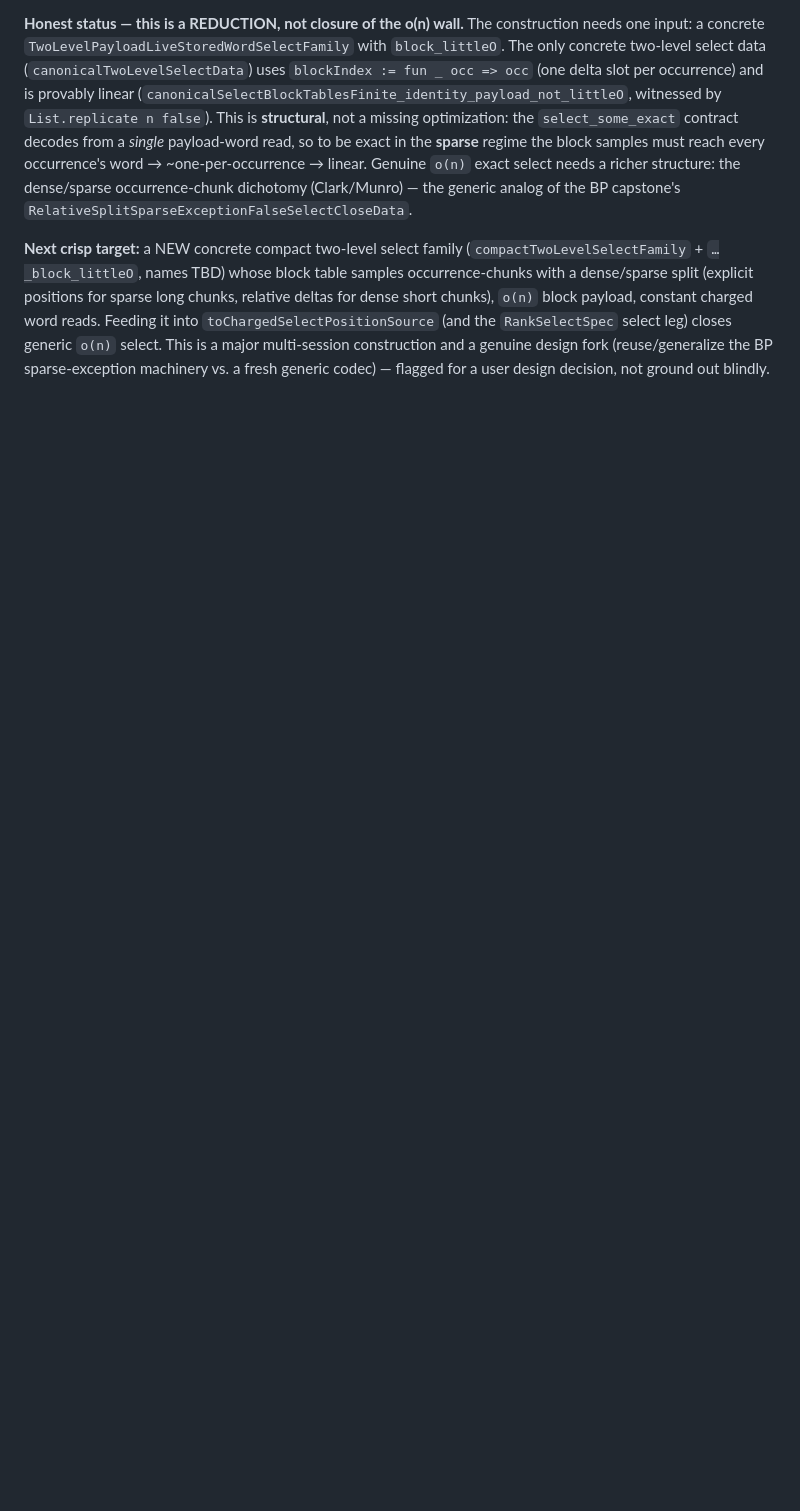
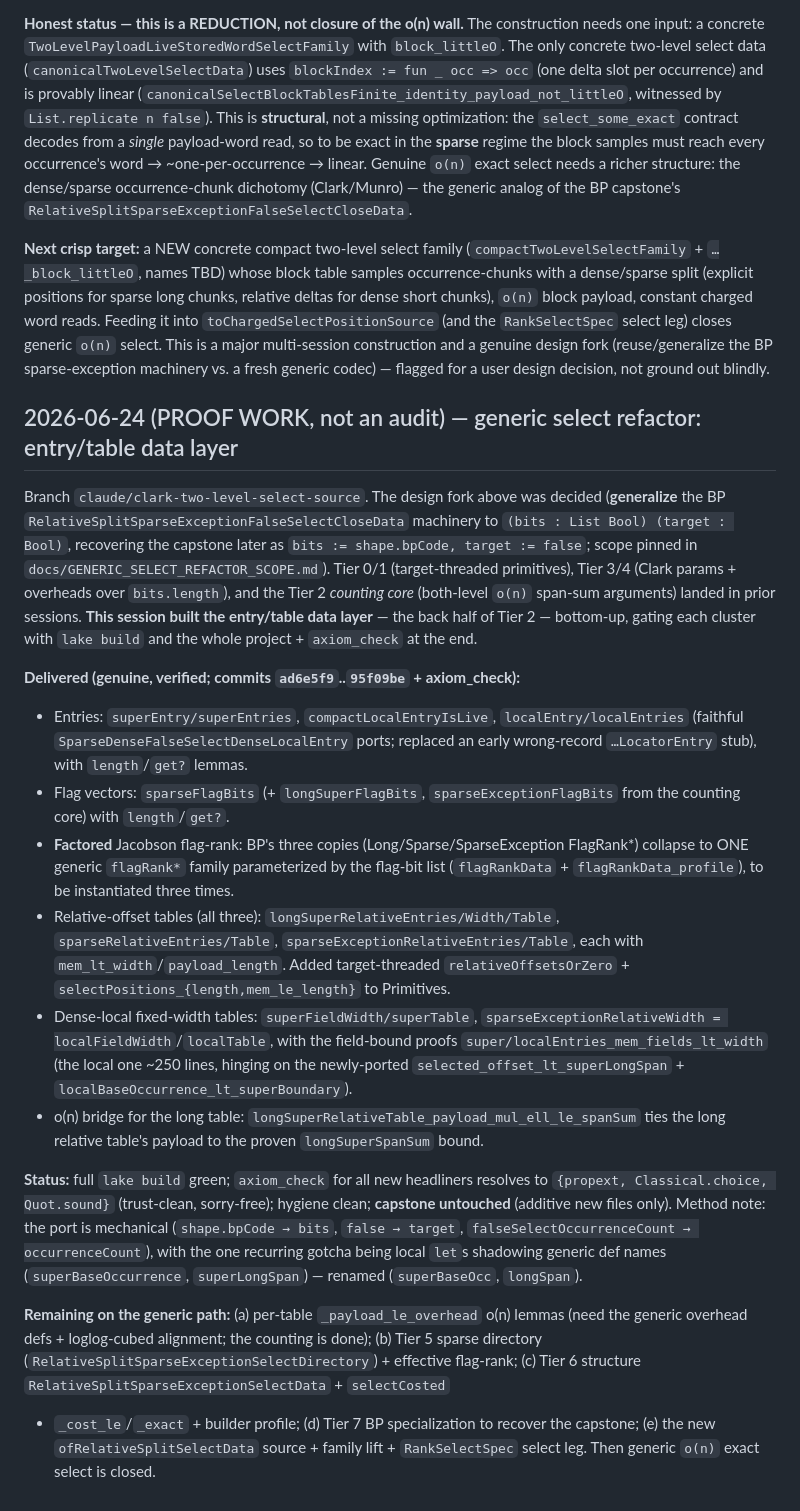
Before and after one commit to patternscientist/rmq, a Markdown page: docs/AUDIT_AND_A_DESIGN.md, the part around the change. Drawn GitHub-style; blank space fills up the shorter version.

Commit message:
Round log: proof work -- generic select refactor entry/table data layer (GENUINE, trust-clean)
Co-Authored-By: Claude Opus 4.8 <noreply@anthropic.com>

```diff
--- a/docs/AUDIT_AND_A_DESIGN.md
+++ b/docs/AUDIT_AND_A_DESIGN.md
@@ -1884,3 +1884,50 @@ reads. Feeding it into `toChargedSelectPositionSource` (and the `RankSelectSpec`
 leg) closes generic `o(n)` select. This is a major multi-session construction and a
 genuine design fork (reuse/generalize the BP sparse-exception machinery vs. a fresh
 generic codec) — flagged for a user design decision, not ground out blindly.
+
+## 2026-06-24 (PROOF WORK, not an audit) — generic select refactor: entry/table data layer
+
+Branch `claude/clark-two-level-select-source`. The design fork above was decided
+(**generalize** the BP `RelativeSplitSparseExceptionFalseSelectCloseData` machinery to
+`(bits : List Bool) (target : Bool)`, recovering the capstone later as
+`bits := shape.bpCode, target := false`; scope pinned in
+`docs/GENERIC_SELECT_REFACTOR_SCOPE.md`). Tier 0/1 (target-threaded primitives),
+Tier 3/4 (Clark params + overheads over `bits.length`), and the Tier 2 *counting core*
+(both-level `o(n)` span-sum arguments) landed in prior sessions. **This session built
+the entry/table data layer** — the back half of Tier 2 — bottom-up, gating each cluster
+with `lake build` and the whole project + `axiom_check` at the end.
+
+**Delivered (genuine, verified; commits `ad6e5f9`..`95f09be` + axiom_check):**
+- Entries: `superEntry/superEntries`, `compactLocalEntryIsLive`, `localEntry/localEntries`
+  (faithful `SparseDenseFalseSelectDenseLocalEntry` ports; replaced an early
+  wrong-record `…LocatorEntry` stub), with `length`/`get?` lemmas.
+- Flag vectors: `sparseFlagBits` (+ `longSuperFlagBits`, `sparseExceptionFlagBits` from
+  the counting core) with `length`/`get?`.
+- **Factored** Jacobson flag-rank: BP's three copies (Long/Sparse/SparseException
+  FlagRank*) collapse to ONE generic `flagRank*` family parameterized by the flag-bit
+  list (`flagRankData` + `flagRankData_profile`), to be instantiated three times.
+- Relative-offset tables (all three): `longSuperRelativeEntries/Width/Table`,
+  `sparseRelativeEntries/Table`, `sparseExceptionRelativeEntries/Table`, each with
+  `mem_lt_width`/`payload_length`. Added target-threaded `relativeOffsetsOrZero` +
+  `selectPositions_{length,mem_le_length}` to Primitives.
+- Dense-local fixed-width tables: `superFieldWidth/superTable`,
+  `sparseExceptionRelativeWidth = localFieldWidth`/`localTable`, with the field-bound
+  proofs `super/localEntries_mem_fields_lt_width` (the local one ~250 lines, hinging on
+  the newly-ported `selected_offset_lt_superLongSpan` + `localBaseOccurrence_lt_superBoundary`).
+- o(n) bridge for the long table: `longSuperRelativeTable_payload_mul_ell_le_spanSum`
+  ties the long relative table's payload to the proven `longSuperSpanSum` bound.
+
+**Status:** full `lake build` green; `axiom_check` for all new headliners resolves to
+`{propext, Classical.choice, Quot.sound}` (trust-clean, sorry-free); hygiene clean;
+**capstone untouched** (additive new files only). Method note: the port is mechanical
+(`shape.bpCode → bits`, `false → target`, `falseSelectOccurrenceCount → occurrenceCount`),
+with the one recurring gotcha being local `let`s shadowing generic def names
+(`superBaseOccurrence`, `superLongSpan`) — renamed (`superBaseOcc`, `longSpan`).
+
+**Remaining on the generic path:** (a) per-table `_payload_le_overhead` o(n) lemmas
+(need the generic overhead defs + loglog-cubed alignment; the counting is done); (b)
+Tier 5 sparse directory (`RelativeSplitSparseExceptionSelectDirectory`) + effective
+flag-rank; (c) Tier 6 structure `RelativeSplitSparseExceptionSelectData` + `selectCosted`
++ `_cost_le`/`_exact` + builder profile; (d) Tier 7 BP specialization to recover the
+capstone; (e) the new `ofRelativeSplitSelectData` source + family lift + `RankSelectSpec`
+select leg. Then generic `o(n)` exact select is closed.
```
